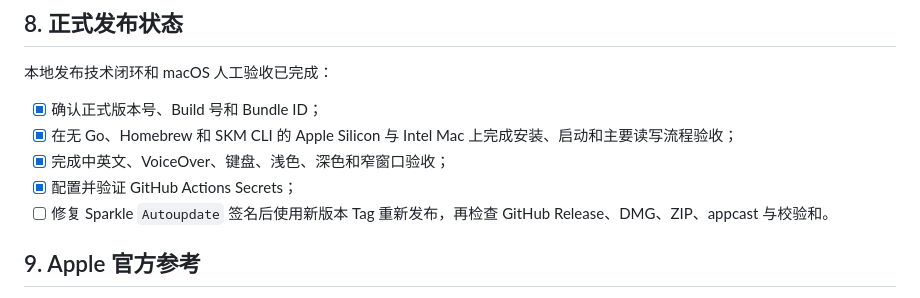
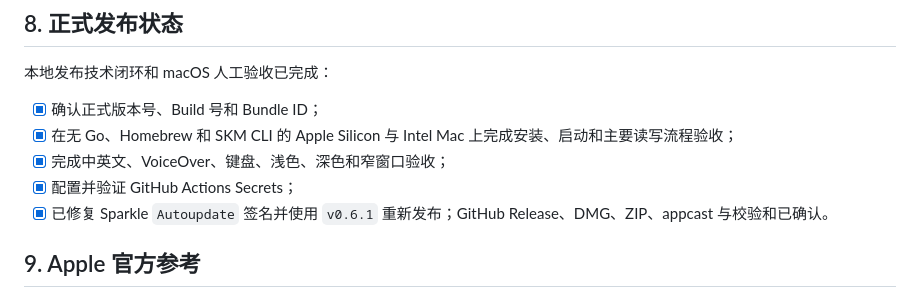
Before and after one commit to zzzzzyijie/skm, a Markdown page: docs/Mac原生App签名公证与发布流程.md, the part around the change. GitHub-like rendering.

```diff
--- a/docs/Mac原生App签名公证与发布流程.md
+++ b/docs/Mac原生App签名公证与发布流程.md
@@ -299,7 +299,7 @@ Actions Secrets 提供，不能提交到仓库。
 - [x] 在无 Go、Homebrew 和 SKM CLI 的 Apple Silicon 与 Intel Mac 上完成安装、启动和主要读写流程验收；
 - [x] 完成中英文、VoiceOver、键盘、浅色、深色和窄窗口验收；
 - [x] 配置并验证 GitHub Actions Secrets；
-- [ ] 修复 Sparkle `Autoupdate` 签名后使用新版本 Tag 重新发布，再检查 GitHub Release、DMG、ZIP、appcast 与校验和。
+- [x] 已修复 Sparkle `Autoupdate` 签名并使用 `v0.6.1` 重新发布；GitHub Release、DMG、ZIP、appcast 与校验和已确认。
 
 ## 9. Apple 官方参考
 
```
Also changed, not shown: docs/Mac原生版开发进度.md (+3 -3 lines).
